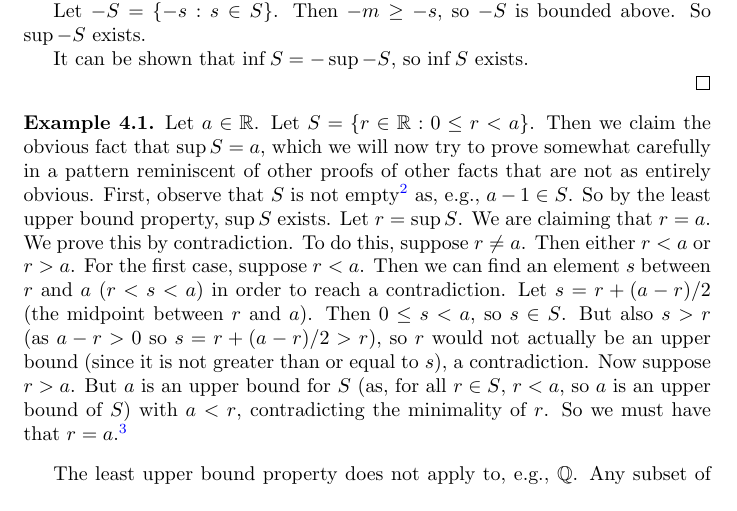
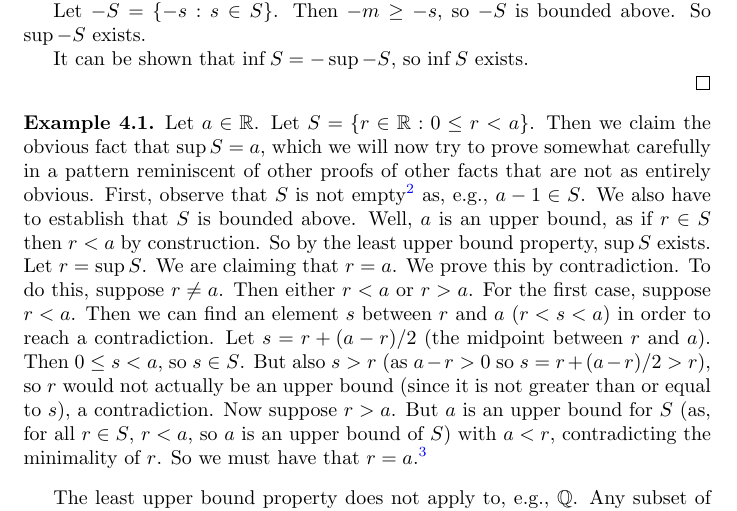
Before and after one commit to fearofcode/math-summary, a LaTeX document (math-summary.tex): part of page 8 of 17, cut so that both start at the same text. Compiled offline with pdfLaTeX.

Commit message:
I forgot to check that it was bounded above after commenting at length about being careful. Good job, Warren.

```diff
--- a/math-summary.tex
+++ b/math-summary.tex
@@ -315,7 +315,7 @@ It can be shown that $\inf S = - \sup -S$, so $\inf S$ exists.
 
 
 \begin{example} \label{supexample}
-Let $a \in \mathbb{R}$. Let $S = \{r \in \mathbb{R} : 0 \leq r < a\}$. Then we claim the obvious fact that $\sup S = a$, which we will now try to prove somewhat carefully in a pattern reminiscent of other proofs of other facts that are not as entirely obvious. First, observe that $S$ is not empty\footnote{while this is obvious, it's an important step to go through in order to be able to apply the least upper bound property} as, e.g., $a - 1 \in S$. So by the least upper bound property, $\sup S$ exists. Let $r = \sup S$. We are claiming that $r = a$. We prove this by contradiction. To do this, suppose $r \neq a$. Then either $r < a$ or $r > a$. For the first case, suppose $r < a$. Then we can find an element $s$ between $r$ and $a$ ($r < s < a$) in order to reach a contradiction. Let $s = r + (a - r)/2$ (the midpoint between $r$ and $a$). Then $0 \leq s < a$, so $s \in S$. But also $s > r$ (as $a - r > 0$ so $s = r + (a - r)/2 > r$), so $r$ would not actually be an upper bound (since it is not greater than or equal to $s$), a contradiction. Now suppose $r > a$. But $a$ is an upper bound for $S$ (as, for all $r \in S$, $r < a$, so $a$ is an upper bound of $S$) with $a < r$, contradicting the minimality of $r$. So we must have that $r = a$.\footnote{Apologies for the verbosity, but hopefully this makes the proof easier to follow.}
+Let $a \in \mathbb{R}$. Let $S = \{r \in \mathbb{R} : 0 \leq r < a\}$. Then we claim the obvious fact that $\sup S = a$, which we will now try to prove somewhat carefully in a pattern reminiscent of other proofs of other facts that are not as entirely obvious. First, observe that $S$ is not empty\footnote{while this is obvious, it's an important step to go through in order to be able to apply the least upper bound property} as, e.g., $a - 1 \in S$. We also have to establish that $S$ is bounded above. Well, $a$ is an upper bound, as if $r \in S$ then $r < a$ by construction. So by the least upper bound property, $\sup S$ exists. Let $r = \sup S$. We are claiming that $r = a$. We prove this by contradiction. To do this, suppose $r \neq a$. Then either $r < a$ or $r > a$. For the first case, suppose $r < a$. Then we can find an element $s$ between $r$ and $a$ ($r < s < a$) in order to reach a contradiction. Let $s = r + (a - r)/2$ (the midpoint between $r$ and $a$). Then $0 \leq s < a$, so $s \in S$. But also $s > r$ (as $a - r > 0$ so $s = r + (a - r)/2 > r$), so $r$ would not actually be an upper bound (since it is not greater than or equal to $s$), a contradiction. Now suppose $r > a$. But $a$ is an upper bound for $S$ (as, for all $r \in S$, $r < a$, so $a$ is an upper bound of $S$) with $a < r$, contradicting the minimality of $r$. So we must have that $r = a$.\footnote{Apologies for the verbosity, but hopefully this makes the proof easier to follow.}
 \end{example}
 
 The least upper bound property does not apply to, e.g., $\mathbb{Q}$. Any subset of $\mathbb{Q}$ whose least upper bound is irrational is an example of this, such as $\{r \in \mathbb{Q} : 0 \leq r < \sqrt{2}\}$ (since $\sqrt{2} \notin \mathbb{Q}$).
```
